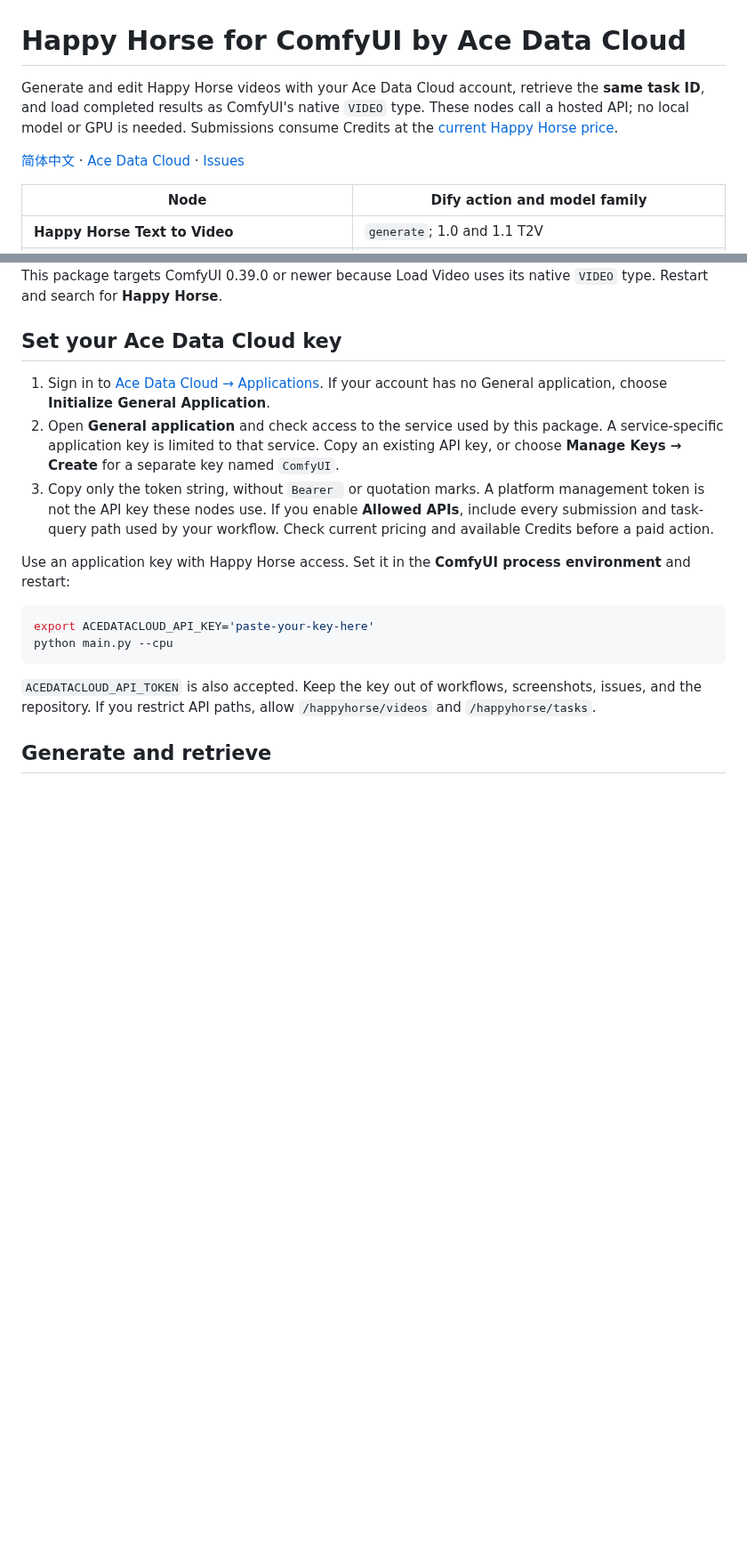
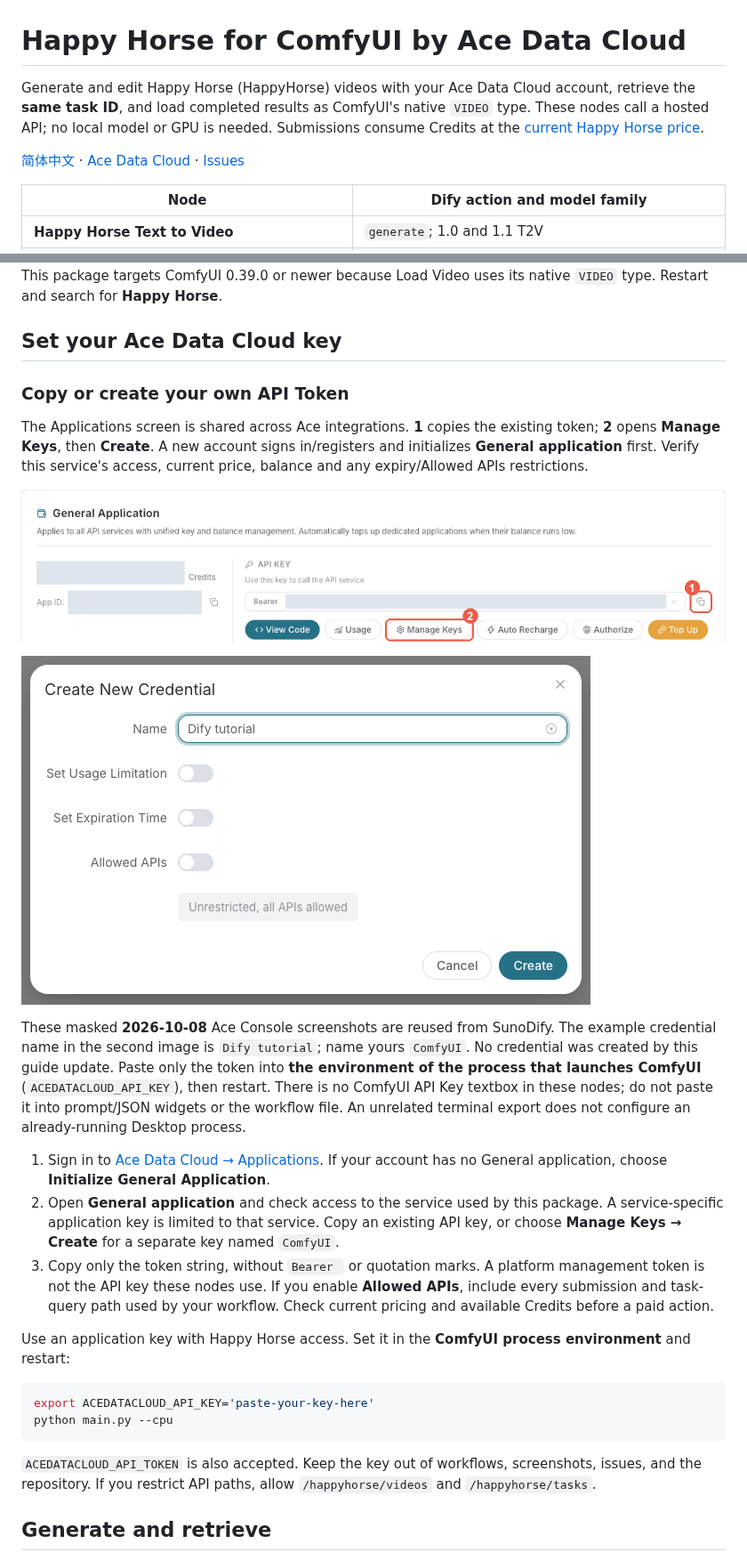
Before and after one commit to AceDataCloud/HappyHorseComfyUI, a Markdown page: README.md, 2 parts joined by grey strips. Shown at 89% size. GitHub-like rendering; pictures changed too: docs/images/create-api-key-en.png (added), docs/images/get-api-key-en.png (added); blank space fills up the shorter version.

Commit message:
feat: Make service discovery and first workflows visible in ComfyUI guides

```diff
--- a/README.md
+++ b/README.md
@@ -1,4 +1,4 @@
 # Happy Horse for ComfyUI by Ace Data Cloud
 
-Generate and edit Happy Horse videos with your Ace Data Cloud account, retrieve the **same task ID**, and load completed results as ComfyUI's native `VIDEO` type. These nodes call a hosted API; no local model or GPU is needed. Submissions consume Credits at the [current Happy Horse price](https://platform.acedata.cloud/models?utm_source=opensource&utm_medium=referral&utm_campaign=evergreen&utm_content=happyhorsecomfyui_readme_en_pricing).
+Generate and edit Happy Horse (HappyHorse) videos with your Ace Data Cloud account, retrieve the **same task ID**, and load completed results as ComfyUI's native `VIDEO` type. These nodes call a hosted API; no local model or GPU is needed. Submissions consume Credits at the [current Happy Horse price](https://platform.acedata.cloud/models?utm_source=comfyui&utm_medium=referral&utm_campaign=evergreen&utm_content=happyhorsecomfyui_readme_en_pricing).
 
@@ -34,7 +40,17 @@ This package targets ComfyUI 0.39.0 or newer because Load Video uses its native
 
 ## Set your Ace Data Cloud key
 
-1. Sign in to [Ace Data Cloud → Applications](https://platform.acedata.cloud/console/applications?utm_source=opensource&utm_medium=referral&utm_campaign=evergreen&utm_content=happyhorsecomfyui_readme_en_api_key). If your account has no General application, choose **Initialize General Application**.
+### Copy or create your own API Token
+
+The Applications screen is shared across Ace integrations. **1** copies the existing token; **2** opens **Manage Keys**, then **Create**. A new account signs in/registers and initializes **General application** first. Verify this service's access, current price, balance and any expiry/Allowed APIs restrictions.
+
+![Ace Applications: copy token or open Manage Keys](docs/images/get-api-key-en.png)
+
+![Ace Create Key dialog](docs/images/create-api-key-en.png)
+
+These masked **2026-10-08** Ace Console screenshots are reused from SunoDify. The example credential name in the second image is `Dify tutorial`; name yours `ComfyUI`. No credential was created by this guide update. Paste only the token into **the environment of the process that launches ComfyUI** (`ACEDATACLOUD_API_KEY`), then restart. There is no ComfyUI API Key textbox in these nodes; do not paste it into prompt/JSON widgets or the workflow file. An unrelated terminal export does not configure an already-running Desktop process.
+
+1. Sign in to [Ace Data Cloud → Applications](https://platform.acedata.cloud/console/applications?utm_source=comfyui&utm_medium=referral&utm_campaign=evergreen&utm_content=happyhorsecomfyui_readme_en_api_key). If your account has no General application, choose **Initialize General Application**.
 2. Open **General application** and check access to the service used by this package. A service-specific application key is limited to that service. Copy an existing API key, or choose **Manage Keys → Create** for a separate key named `ComfyUI`.
 3. Copy only the token string, without `Bearer ` or quotation marks. A platform management token is not the API key these nodes use. If you enable **Allowed APIs**, include every submission and task-query path used by your workflow. Check current pricing and available Credits before a paid action.
 
```
Also changed, not shown: other parts of README.md (+9 -3 lines), docs/README.zh-CN.md (+26 -10 lines), docs/images/manager-discovery.png (added), docs/images/manager-installed.png (added), 2 other files.
